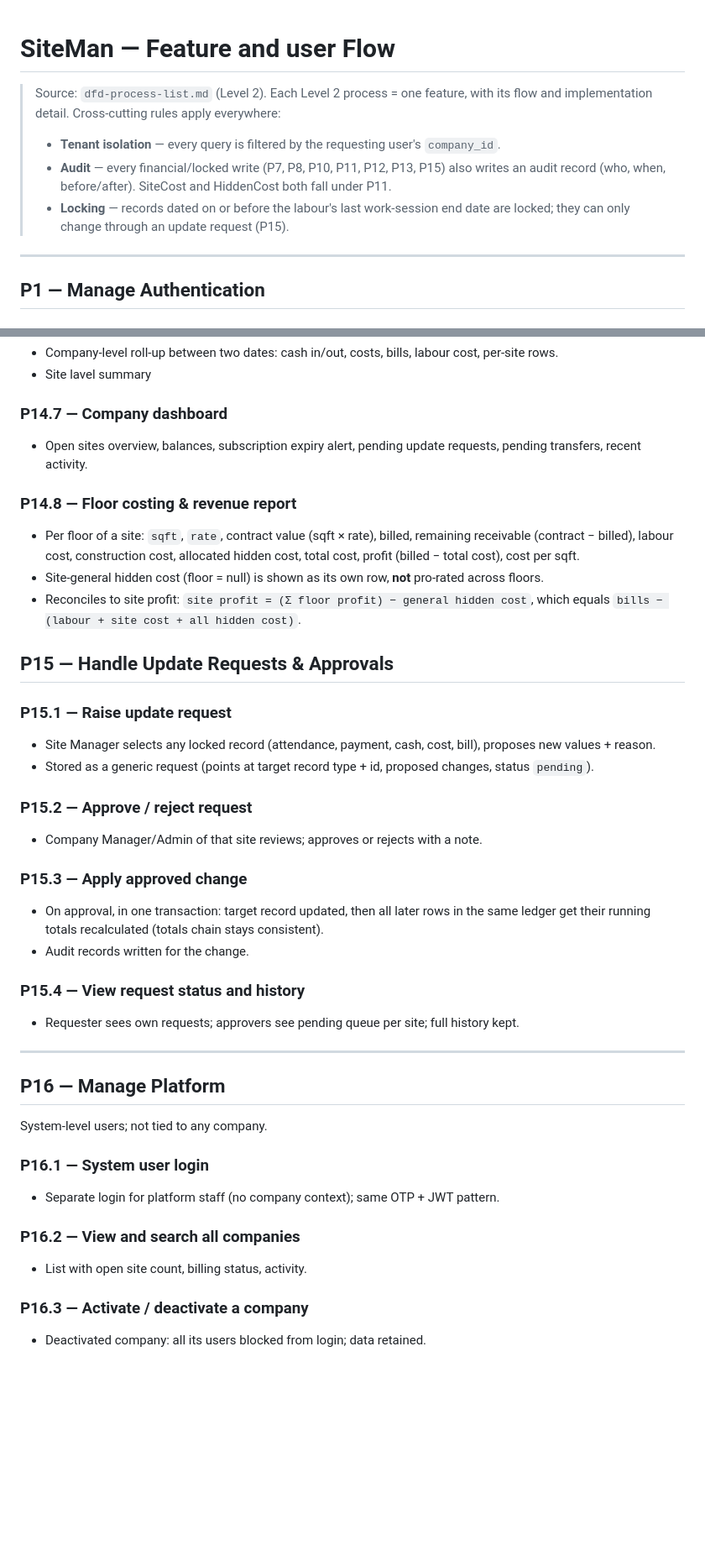
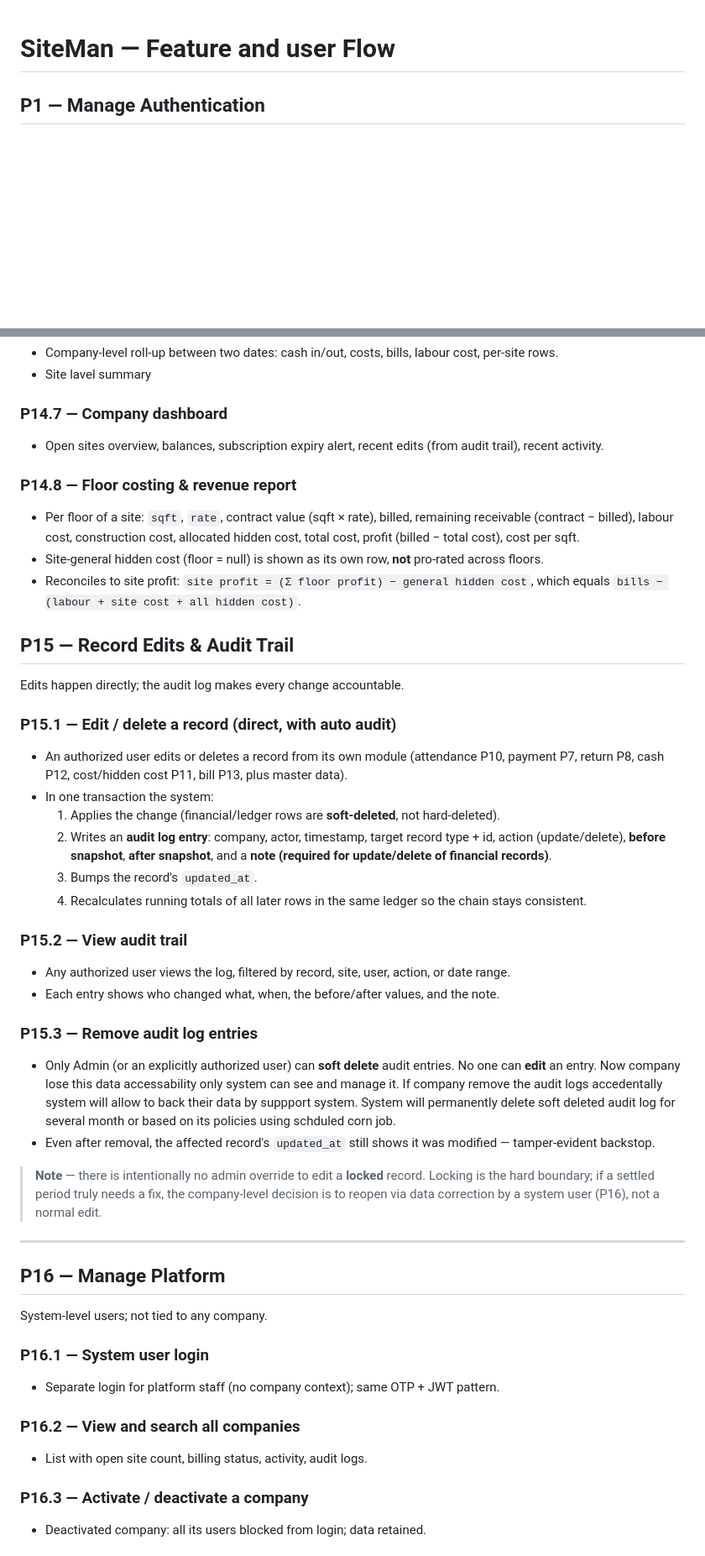
Before and after one commit to achibhossengit/siteman-api, a Markdown page: feature-flow.md, 2 parts joined by grey strips. Shown at 84% size. GitHub-like rendering; blank space fills up the shorter version.

Commit message:
plan: remove update request & approval flow using direct audit log

```diff
--- a/feature-flow.md
+++ b/feature-flow.md
@@ -1,12 +1,4 @@
 # SiteMan — Feature and user Flow
-
-> Source: `dfd-process-list.md` (Level 2). Each Level 2 process = one feature, with its flow and implementation detail.
-> Cross-cutting rules apply everywhere:
-> - **Tenant isolation** — every query is filtered by the requesting user's `company_id`.
-> - **Audit** — every financial/locked write (P7, P8, P10, P11, P12, P13, P15) also writes an audit record (who, when, before/after). SiteCost and HiddenCost both fall under P11.
-> - **Locking** — records dated on or before the labour's last work-session end date are locked; they can only change through an update request (P15).
-
----
 
 ## P1 — Manage Authentication
 
@@ -365,28 +357,34 @@ All reports are tenant-scoped and respect site assignments (managers see only th
 - Site lavel summary
 
 ### P14.7 — Company dashboard
-- Open sites overview, balances, subscription expiry alert, pending update requests, pending transfers, recent activity.
+- Open sites overview, balances, subscription expiry alert, recent edits (from audit trail), recent activity.
 
 ### P14.8 — Floor costing & revenue report
 - Per floor of a site: `sqft`, `rate`, contract value (sqft × rate), billed, remaining receivable (contract − billed), labour cost, construction cost, allocated hidden cost, total cost, profit (billed − total cost), cost per sqft.
 - Site-general hidden cost (floor = null) is shown as its own row, **not** pro-rated across floors.
 - Reconciles to site profit: `site profit = (Σ floor profit) − general hidden cost`, which equals `bills − (labour + site cost + all hidden cost)`.
 
-## P15 — Handle Update Requests & Approvals
+## P15 — Record Edits & Audit Trail
 
-### P15.1 — Raise update request
-- Site Manager selects any locked record (attendance, payment, cash, cost, bill), proposes new values + reason.
-- Stored as a generic request (points at target record type + id, proposed changes, status `pending`).
+Edits happen directly; the audit log makes every change accountable.
 
-### P15.2 — Approve / reject request
-- Company Manager/Admin of that site reviews; approves or rejects with a note.
+### P15.1 — Edit / delete a record (direct, with auto audit)
+- An authorized user edits or deletes a record from its own module (attendance P10, payment P7, return P8, cash P12, cost/hidden cost P11, bill P13, plus master data).
+- In one transaction the system:
+  1. Applies the change (financial/ledger rows are **soft-deleted**, not hard-deleted).
+  2. Writes an **audit log entry**: company, actor, timestamp, target record type + id, action (update/delete), **before snapshot**, **after snapshot**, and a **note (required for update/delete of financial records)**.
+  3. Bumps the record's `updated_at`.
+  4. Recalculates running totals of all later rows in the same ledger so the chain stays consistent.
 
-### P15.3 — Apply approved change
-- On approval, in one transaction: target record updated, then all later rows in the same ledger get their running totals recalculated (totals chain stays consistent).
-- Audit records written for the change.
+### P15.2 — View audit trail
+- Any authorized user views the log, filtered by record, site, user, action, or date range.
+- Each entry shows who changed what, when, the before/after values, and the note.
 
-### P15.4 — View request status and history
-- Requester sees own requests; approvers see pending queue per site; full history kept.
+### P15.3 — Remove audit log entries
+- Only Admin (or an explicitly authorized user) can **soft delete** audit entries. No one can **edit** an entry. Now company lose this data accessability only system can see and manage it. If company remove the audit logs accedentally system will allow to back their data by suppport system. System will permanently delete soft deleted audit log for several month or based on its policies using schduled corn job.
+- Even after removal, the affected record's `updated_at` still shows it was modified — tamper-evident backstop.
+
+> **Note** — there is intentionally no admin override to edit a **locked** record. Locking is the hard boundary; if a settled period truly needs a fix, the company-level decision is to reopen via data correction by a system user (P16), not a normal edit.
 
 ---
 
@@ -398,7 +396,7 @@ System-level users; not tied to any company.
 - Separate login for platform staff (no company context); same OTP + JWT pattern.
 
 ### P16.2 — View and search all companies
-- List with open site count, billing status, activity.
+- List with open site count, billing status, activity, audit logs.
 
 ### P16.3 — Activate / deactivate a company
 - Deactivated company: all its users blocked from login; data retained.
```
Also changed, not shown: Features.md (+8 -7 lines), dfd-process-list.md (+7 -8 lines).
